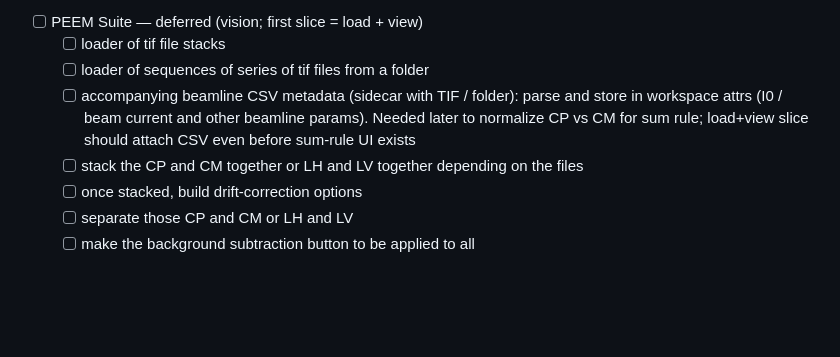
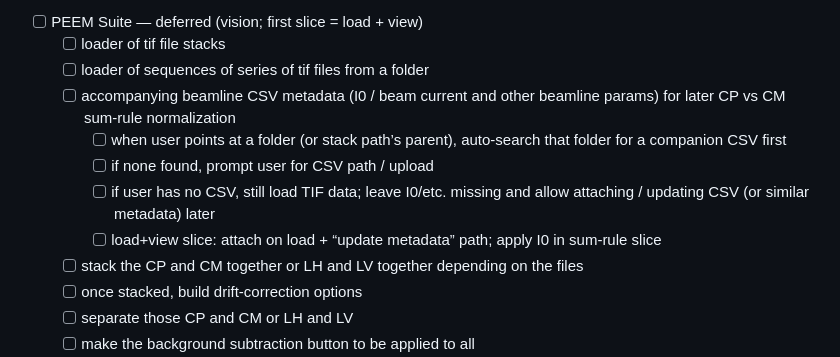
Before and after one commit to fawkesdx/TensorSpec, a Markdown page: roadmap.md, the part around the change. GitHub-like rendering; blank space fills up the shorter version.

Commit message:
docs: PEEM CSV auto-search, prompt, later attach
Folder-first CSV discovery; load without OK; attach-csv
endpoint for delayed I0 metadata.

Co-authored-by: Cursor <cursoragent@cursor.com>

```diff
--- a/roadmap.md
+++ b/roadmap.md
@@ -145,7 +145,11 @@ Grand App
 - [ ] PEEM Suite — deferred (vision; first slice = load + view)
 	- [ ] loader of tif file stacks
 	- [ ] loader of sequences of series of tif files from a folder
-	- [ ] accompanying beamline CSV metadata (sidecar with TIF / folder): parse and store in workspace attrs (I0 / beam current and other beamline params). Needed later to normalize CP vs CM for sum rule; load+view slice should attach CSV even before sum-rule UI exists
+	- [ ] accompanying beamline CSV metadata (I0 / beam current and other beamline params) for later CP vs CM sum-rule normalization
+		- [ ] when user points at a folder (or stack path’s parent), auto-search that folder for a companion CSV first
+		- [ ] if none found, prompt user for CSV path / upload
+		- [ ] if user has no CSV, still load TIF data; leave I0/etc. missing and allow attaching / updating CSV (or similar metadata) later
+		- [ ] load+view slice: attach on load + “update metadata” path; apply I0 in sum-rule slice
 	- [ ] stack the CP and CM together or LH and LV together depending on the files
 	- [ ] once stacked, build drift-correction options
 	- [ ] separate those CP and CM or LH and LV
```
Also changed, not shown: 1 other file.
